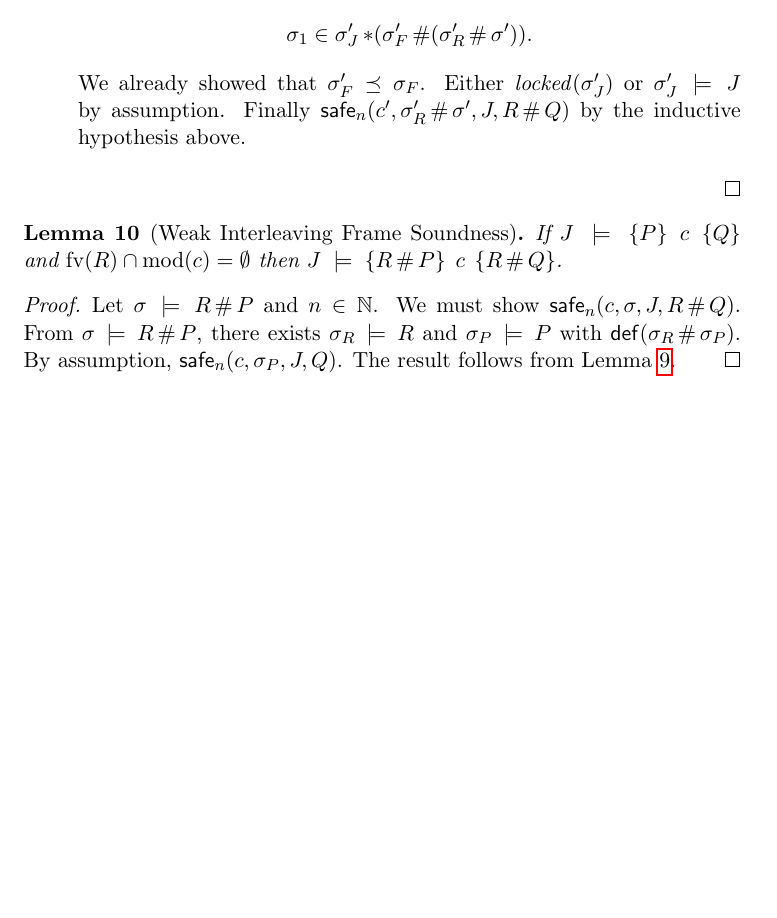
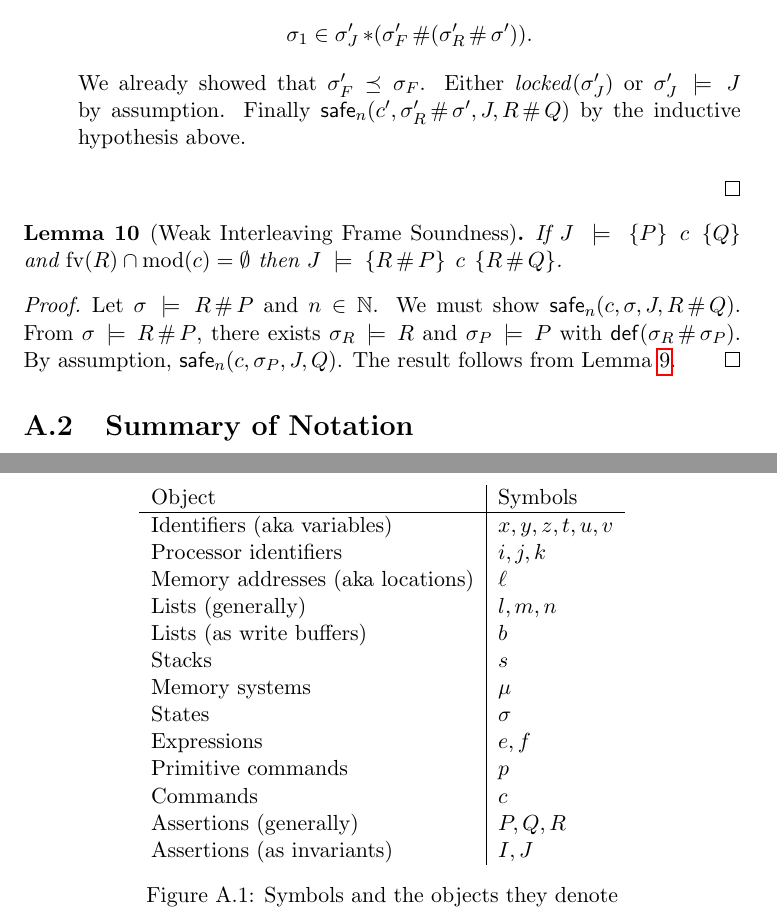
Before and after one commit to iwehrman/Weak-Memory-Local-Reasoning, a LaTeX thesis (dissertation.tex): part of page 68 of 68 before the commit and two parts of pages 69 and 70 of 70 after it, the two joined at a grey line, cut so that both start at the same text, the shorter picture padded with empty space. Compiled offline with pdfLaTeX.

Commit message:
summary of notation

```diff
--- a/dissertation.tex
+++ b/dissertation.tex
@@ -7,6 +7,8 @@
 \usepackage{enumerate}
 \usepackage{graphicx}
 \usepackage[backgroundcolor=white,linecolor=black]{todonotes}
+\usepackage{tocbibind}
+
 
 \synctex=1
 
@@ -1437,4 +1441,28 @@ Below, we write $\safe{n}{c,S,J,Q}$, for a set of state $S$, as shorthand for th
 	Let $\sigma \sentails R \fhash P$ and $n \in \setnaturals$. We must show $\safe{n}{c,\sigma,J,R\fhash Q}$. From $\sigma \sentails R \fhash P$, there exists $\sigma_R \sentails R$ and $\sigma_P \sentails P$ with $\defined{\sigma_R \fhash \sigma_P}$. By assumption, $\safe{n}{c,\sigma_P,J,Q}$. The result follows from Lemma~\ref{lem:weak-interleaving-safe}.
 \end{proof}
 
+\section{Summary of Notation}
+
+\begin{figure}
+\centering
+\begin{tabular}{l|l}
+Object & Symbols \\
+\hline
+Identifiers (aka variables) & $x,y,z,t,u,v$ \\
+Processor identifiers & $i,j,k$ \\
+Memory addresses (aka locations) & $\ell$ \\
+Lists (generally) & $l,m,n$ \\
+Lists (as write buffers) & $b$ \\
+Stacks & $s$ \\
+Memory systems & $\mu$ \\
+States & $\sigma$ \\
+Expressions & $e,f$ \\
+Primitive commands & $p$ \\
+Commands & $c$ \\
+Assertions (generally) & $P,Q,R$ \\
+Assertions (as invariants) & $I,J$ \\
+\end{tabular}
+\caption{Symbols and the objects they denote\label{fig:objects-and-symbols}}
+\end{figure}
+
 \end{document}
```
Also changed, not shown: dissertation.tex (26 more changed lines).
